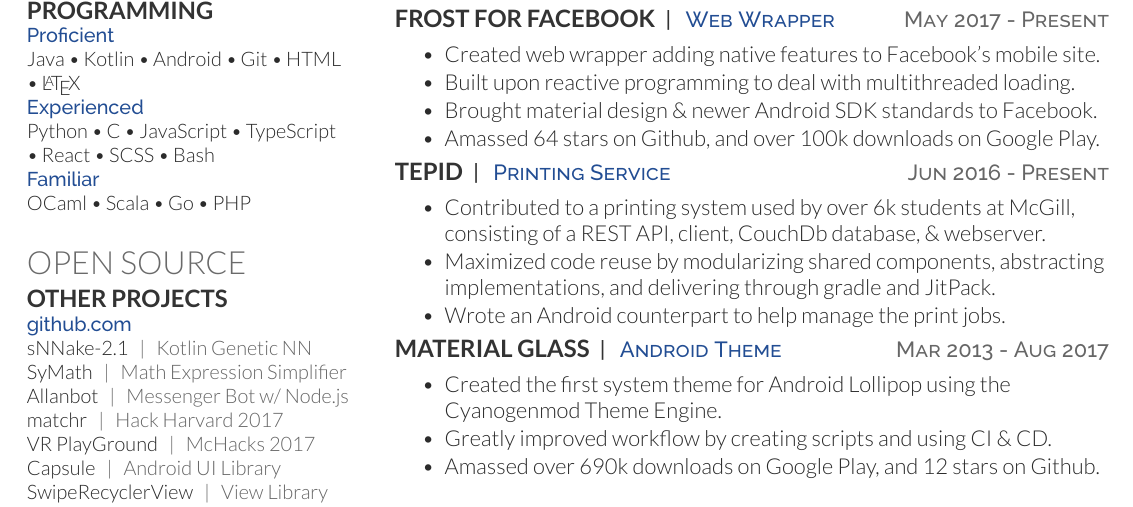
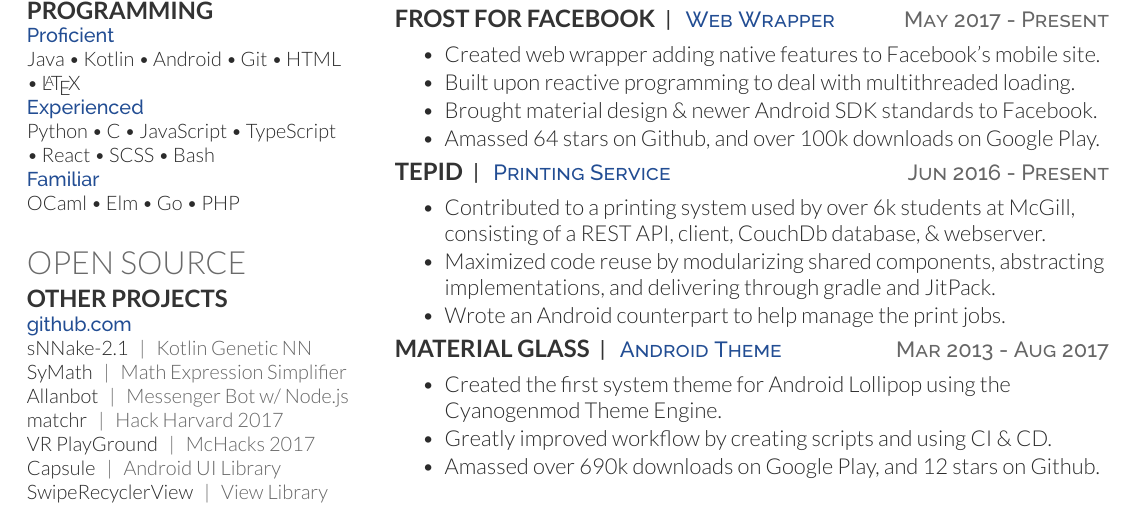
Before and after one commit to AllanWang/AllanWang-Resume, a LaTeX CV (resume.tex): part of the page, cut so that both start at the same text. Compiled offline with XeLaTeX.

Commit message:
Update familiar programming skills
I wouldn't consider myself that knowledgeable in Scala.
I have at least made a working component in Elm

```diff
--- a/resume.tex
+++ b/resume.tex
@@ -60,7 +60,7 @@
 	\content{Experienced}
 	Python \tb C \tb JavaScript \tb TypeScript \tb React \tb SCSS \tb Bash \\
 	\content{Familiar}
-	OCaml \tb Scala \tb Go \tb PHP \\
+	OCaml \tb Elm \tb Go \tb PHP \\
 	\sectionsep
 
 	\section{Open Source}
```
